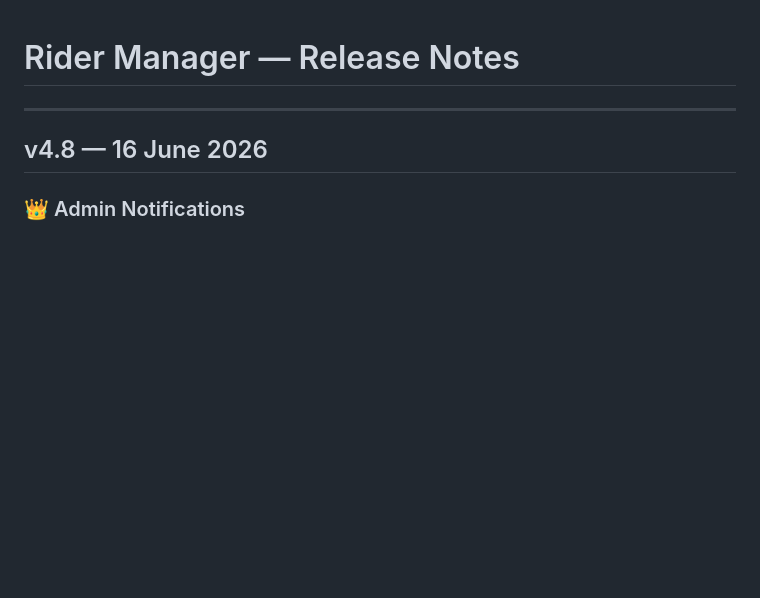
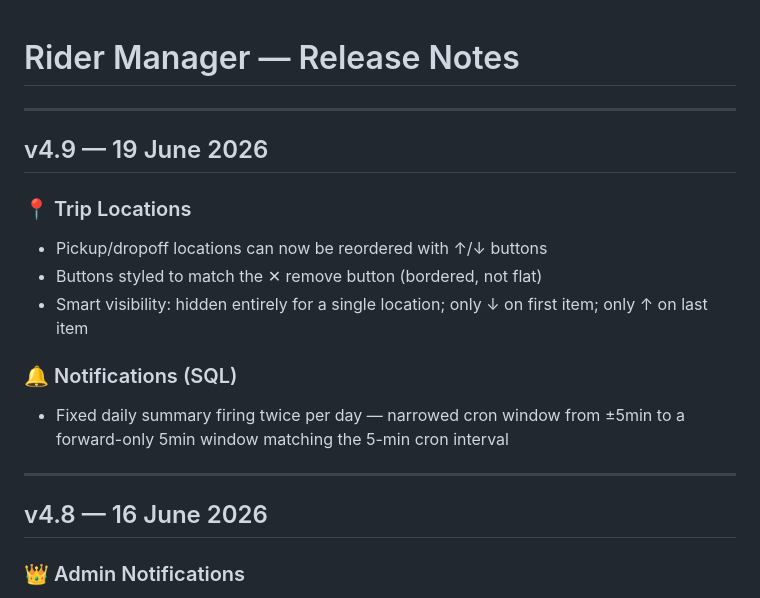
Before and after one commit to redbearstudio-my/rider-manager, a Markdown page: release.md, the part around the change. GitHub-like rendering; blank space fills up the shorter version.

Commit message:
docs: update release.md with v4.9

```diff
--- a/release.md
+++ b/release.md
@@ -1,4 +1,16 @@
 # Rider Manager — Release Notes
+
+---
+
+## v4.9 — 19 June 2026
+
+### 📍 Trip Locations
+- Pickup/dropoff locations can now be reordered with ↑/↓ buttons
+- Buttons styled to match the ✕ remove button (bordered, not flat)
+- Smart visibility: hidden entirely for a single location; only ↓ on first item; only ↑ on last item
+
+### 🔔 Notifications (SQL)
+- Fixed daily summary firing twice per day — narrowed cron window from ±5min to a forward-only 5min window matching the 5-min cron interval
 
 ---
 
```
